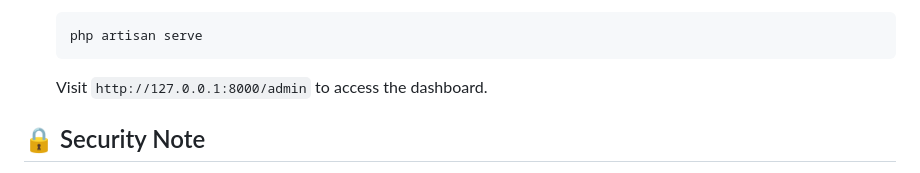
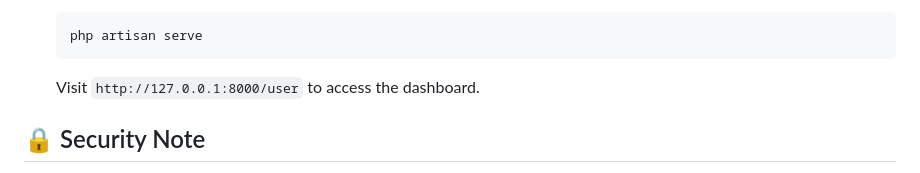
Before and after one commit to abd-alaziz-almufti/Expense-Manager-Project, a Markdown page: README.md, the part around the change. GitHub-like rendering.

Commit message:
Update dashboard access URL in README

````diff
--- a/README.md
+++ b/README.md
@@ -80,7 +80,7 @@ Follow these steps to run the project locally:
     ```bash
     php artisan serve
     ```
-    Visit `http://127.0.0.1:8000/admin` to access the dashboard.
+    Visit `http://127.0.0.1:8000/user` to access the dashboard.
 
 ## 🔒 Security Note
 This project follows strict security practices. API keys are stored in environment variables and are never exposed to the client-side.
````
